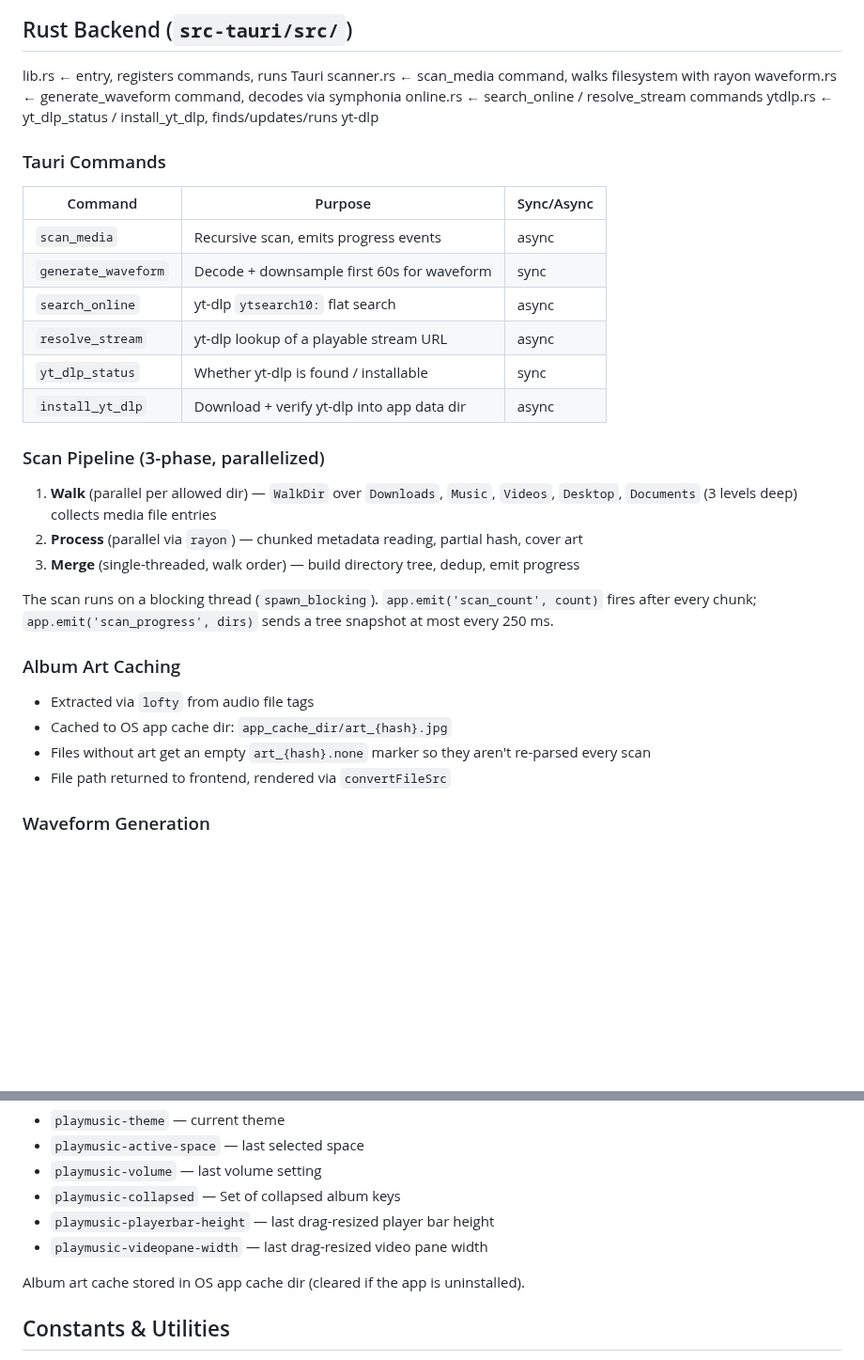
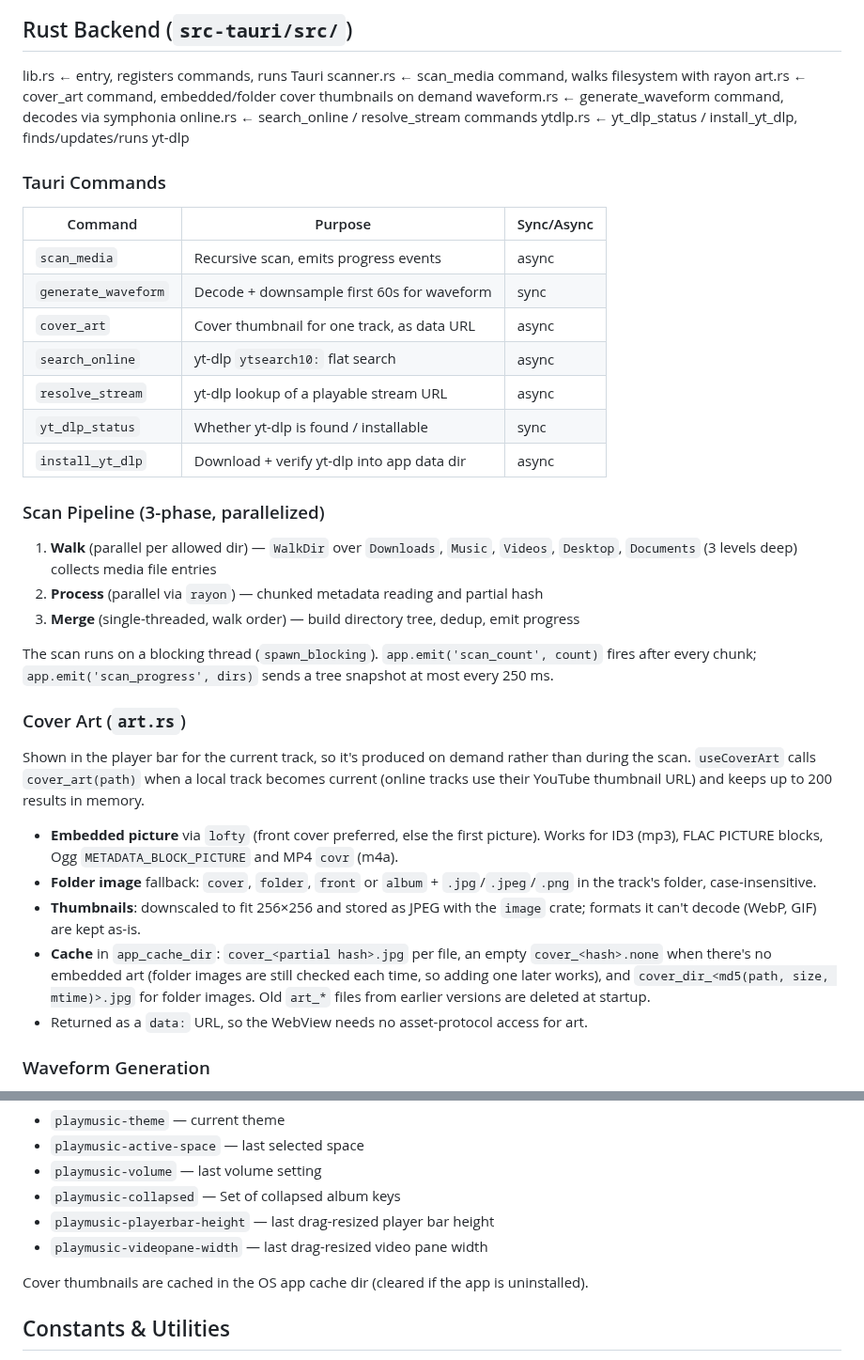
Before and after one commit to samuaks/musical-palm-tree, a Markdown page: ARCHITECTURE.md, 2 parts joined by grey strips. Shown at 94% size. Rendered like a GitHub page; blank space fills up the shorter version.

```diff
--- a/ARCHITECTURE.md
+++ b/ARCHITECTURE.md
@@ -164,6 +164,7 @@ App.tsx
 
 lib.rs ← entry, registers commands, runs Tauri
 scanner.rs ← scan_media command, walks filesystem with rayon
+art.rs ← cover_art command, embedded/folder cover thumbnails on demand
 waveform.rs ← generate_waveform command, decodes via symphonia
 online.rs ← search_online / resolve_stream commands
 ytdlp.rs ← yt_dlp_status / install_yt_dlp, finds/updates/runs yt-dlp
@@ -174,6 +175,7 @@ ytdlp.rs ← yt_dlp_status / install_yt_dlp, finds/updates/runs yt-dlp
 | ------------------- | ------------------------------------------ | ---------- |
 | `scan_media`        | Recursive scan, emits progress events      | async      |
 | `generate_waveform` | Decode + downsample first 60s for waveform | sync       |
+| `cover_art`         | Cover thumbnail for one track, as data URL | async      |
 | `search_online`     | yt-dlp `ytsearch10:` flat search           | async      |
 | `resolve_stream`    | yt-dlp lookup of a playable stream URL     | async      |
 | `yt_dlp_status`     | Whether yt-dlp is found / installable      | sync       |
@@ -183,19 +185,30 @@ ytdlp.rs ← yt_dlp_status / install_yt_dlp, finds/updates/runs yt-dlp
 
 1. **Walk** (parallel per allowed dir) — `WalkDir` over `Downloads`, `Music`,
    `Videos`, `Desktop`, `Documents` (3 levels deep) collects media file entries
-2. **Process** (parallel via `rayon`) — chunked metadata reading, partial hash, cover art
+2. **Process** (parallel via `rayon`) — chunked metadata reading and partial hash
 3. **Merge** (single-threaded, walk order) — build directory tree, dedup, emit progress
 
 The scan runs on a blocking thread (`spawn_blocking`). `app.emit('scan_count', count)`
 fires after every chunk; `app.emit('scan_progress', dirs)` sends a tree snapshot at
 most every 250 ms.
 
-### Album Art Caching
+### Cover Art (`art.rs`)
 
-- Extracted via `lofty` from audio file tags
-- Cached to OS app cache dir: `app_cache_dir/art_{hash}.jpg`
-- Files without art get an empty `art_{hash}.none` marker so they aren't re-parsed every scan
-- File path returned to frontend, rendered via `convertFileSrc`
+Shown in the player bar for the current track, so it's produced on demand rather than during
+the scan. `useCoverArt` calls `cover_art(path)` when a local track becomes current (online
+tracks use their YouTube thumbnail URL) and keeps up to 200 results in memory.
+
+- **Embedded picture** via `lofty` (front cover preferred, else the first picture). Works for
+  ID3 (mp3), FLAC PICTURE blocks, Ogg `METADATA_BLOCK_PICTURE` and MP4 `covr` (m4a).
+- **Folder image** fallback: `cover`, `folder`, `front` or `album` + `.jpg`/`.jpeg`/`.png` in
+  the track's folder, case-insensitive.
+- **Thumbnails**: downscaled to fit 256×256 and stored as JPEG with the `image` crate; formats
+  it can't decode (WebP, GIF) are kept as-is.
+- **Cache** in `app_cache_dir`: `cover_<partial hash>.jpg` per file, an empty
+  `cover_<hash>.none` when there's no embedded art (folder images are still checked each time,
+  so adding one later works), and `cover_dir_<md5(path, size, mtime)>.jpg` for folder images.
+  Old `art_*` files from earlier versions are deleted at startup.
+- Returned as a `data:` URL, so the WebView needs no asset-protocol access for art.
 
 ### Waveform Generation
 
@@ -284,7 +297,7 @@ Stored in localStorage:
 - `playmusic-playerbar-height` — last drag-resized player bar height
 - `playmusic-videopane-width` — last drag-resized video pane width
 
-Album art cache stored in OS app cache dir (cleared if the app is uninstalled).
+Cover thumbnails are cached in the OS app cache dir (cleared if the app is uninstalled).
 
 ## Constants & Utilities
 
```
Also changed, not shown: CLAUDE.md (+10 -7 lines), README.md (+12 -10 lines), screenshots/library-dark.png, screenshots/library-light.png, 14 other files.
